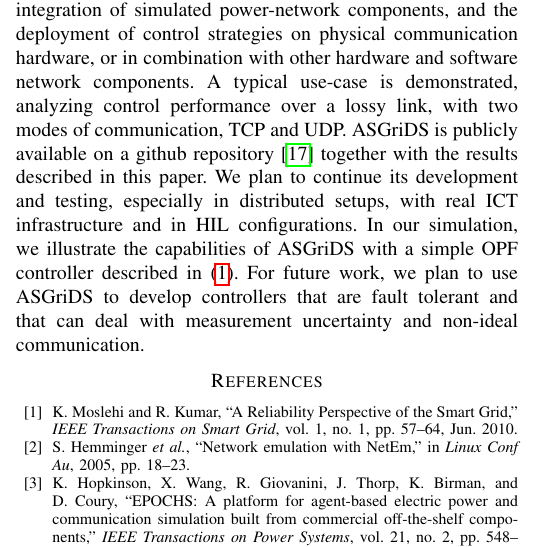
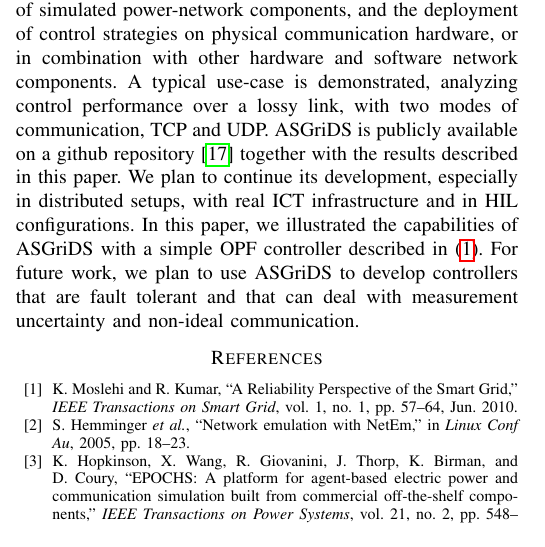
Before and after one commit to taqen/asgrids, a LaTeX paper (paper/paper.tex): part of one column of page 5 of 6 before the commit and part of one column of page 5 of 5 after it, cut so that both start at the same text. Compiled offline with pdfLaTeX; a missing font is replaced by an installed copy or a similar font; a LaTeX package or settings file that is missing is left out.

Commit message:
updated paper

```diff
--- a/paper/paper.tex
+++ b/paper/paper.tex
@@ -555,7 +555,7 @@ The baseline (in red), is when there is no control. We observe that the OPF in T
 
 \section{Conclusion}
 We have presented in this work, ASGriDS, a framework for the design, prototyping and testing of Smart Grid deployment scenarios through distributed and scalable simulation. In ASGrIDS, real-time control strategies can be implemented, and deployed on a communication network. ASGriDS allows the integration of emulated communication links, and/or the deployment over a physical ICT infrastructure. It provides a consistent workflow for describing complex multi-domain Smart Grid deployment scenarios. It is scalable and flexible, through a modular and asynchronous design. ASGriDS permits the various simulated components to exhibit behavior at various level of accuracy and complexity, and allows the integration of simulated power-network components, and the deployment of control strategies on physical communication hardware, or in combination with other hardware and software network components. A typical use-case is demonstrated, analyzing control performance over a lossy link, with two modes of communication, TCP and UDP.
-ASGriDS is publicly available on a github repository\cite{TakiennAsgrids} together with the results described in this paper. We plan to continue its development and testing, especially in distributed setups, with real ICT infrastructure and in HIL configurations. In our simulation, we illustrate the capabilities of ASGriDS with a simple OPF controller described in~\eqref{eq_opf_1}. For future work, we plan to use ASGriDS to develop controllers that are fault tolerant and that can deal with measurement uncertainty and non-ideal communication.
+ASGriDS is publicly available on a github repository\cite{TakiennAsgrids} together with the results described in this paper. We plan to continue its development, especially in distributed setups, with real ICT infrastructure and in HIL configurations. In this paper, we illustrated the capabilities of ASGriDS with a simple OPF controller described in~\eqref{eq_opf_1}. For future work, we plan to use ASGriDS to develop controllers that are fault tolerant and that can deal with measurement uncertainty and non-ideal communication.
 
 \bibliographystyle{IEEEtran}
 \bibliography{lib}
```
Also changed, not shown: paper/paper.pdf.
